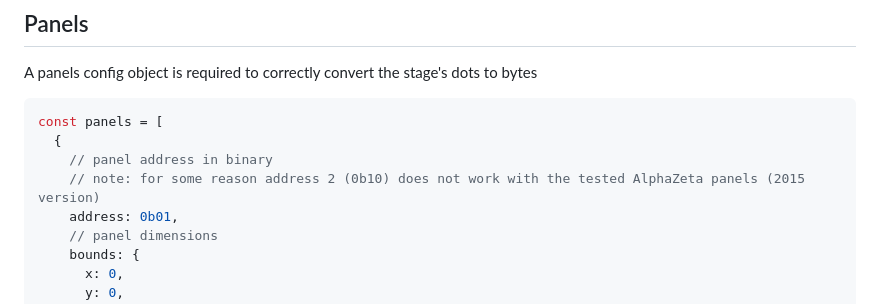
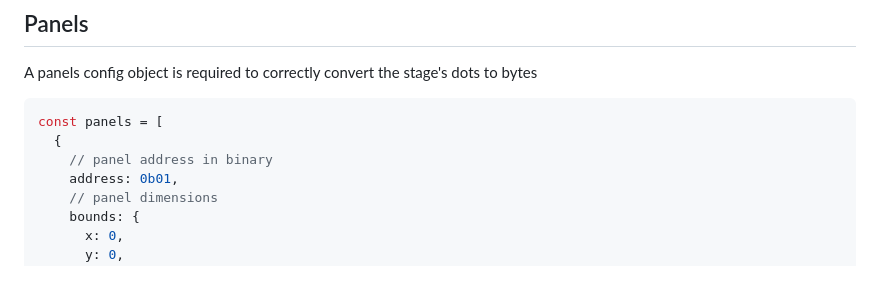
Before and after one commit to emiliobondioli/flipper, a Markdown page: README.md, the part around the change. GitHub-like rendering; blank space fills up the shorter version.

```diff
--- a/README.md
+++ b/README.md
@@ -87,7 +87,6 @@ A panels config object is required to correctly convert the stage's dots to byte
 const panels = [
   {
     // panel address in binary
-    // note: for some reason address 2 (0b10) does not work with the tested AlphaZeta panels (2015 version)
     address: 0b01,
     // panel dimensions
     bounds: {
```
